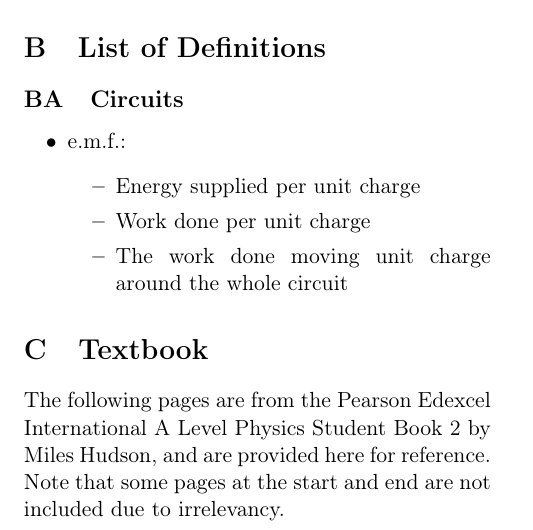
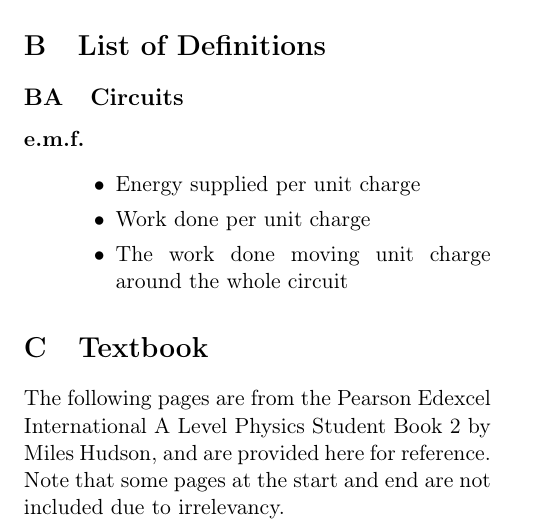
Before and after one commit to lafkpages/physics-notes, a LaTeX document (main.tex, which reads list-of-definitions.tex): part of page 6 of 6, cut so that both start at the same text. Compiled offline with pdfLaTeX.

Commit message:
Improve list of definitions formatting

```diff
--- a/list-of-definitions.tex
+++ b/list-of-definitions.tex
@@ -2,11 +2,11 @@
 
 \subsection{Circuits}
 
-\begin{itemize}
-  \item e.m.f.:
+\begin{description}
+  \item[e.m.f.] \hfill
     \begin{itemize}
       \item Energy supplied per unit charge
       \item Work done per unit charge
       \item The work done moving unit charge around the whole circuit
     \end{itemize}
-\end{itemize}
+\end{description}
```
